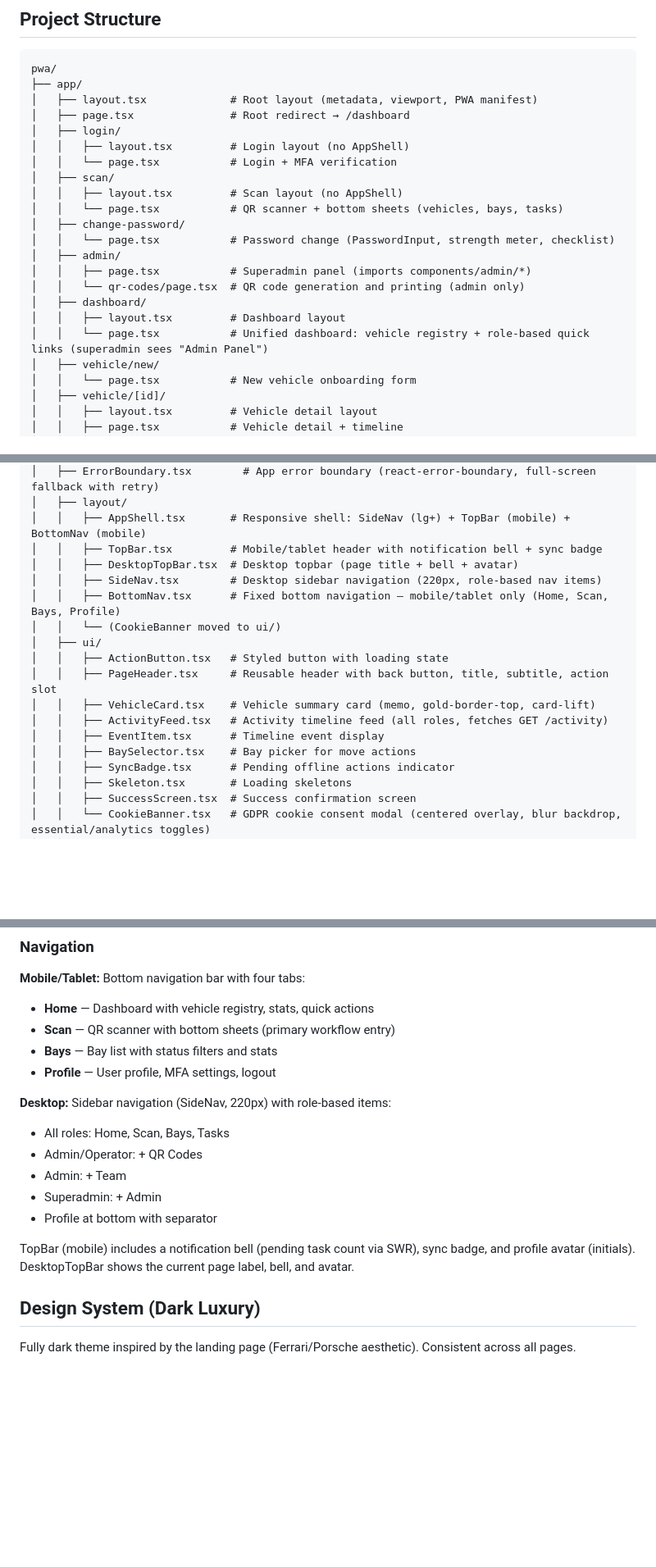
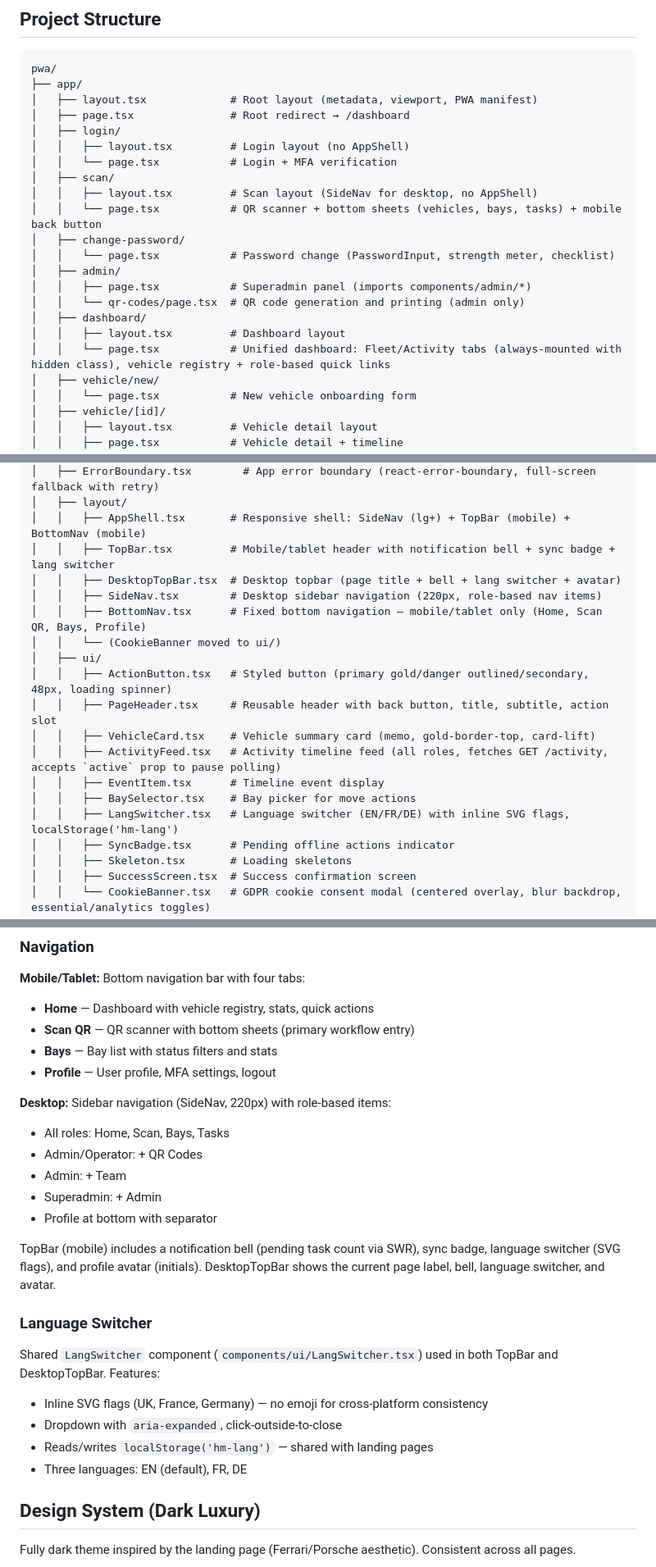
Before and after one commit to ADR3N4LYN3/HaritageMotor, a Markdown page: docs/pwa.md, 3 parts joined by grey strips. Shown at 82% size. GitHub-like rendering; blank space fills up the shorter version.

```diff
--- a/docs/pwa.md
+++ b/docs/pwa.md
@@ -28,8 +28,8 @@ pwa/
 │   │   ├── layout.tsx         # Login layout (no AppShell)
 │   │   └── page.tsx           # Login + MFA verification
 │   ├── scan/
-│   │   ├── layout.tsx         # Scan layout (no AppShell)
-│   │   └── page.tsx           # QR scanner + bottom sheets (vehicles, bays, tasks)
+│   │   ├── layout.tsx         # Scan layout (SideNav for desktop, no AppShell)
+│   │   └── page.tsx           # QR scanner + bottom sheets (vehicles, bays, tasks) + mobile back button
 │   ├── change-password/
 │   │   └── page.tsx           # Password change (PasswordInput, strength meter, checklist)
 │   ├── admin/
@@ -37,7 +37,7 @@ pwa/
 │   │   └── qr-codes/page.tsx  # QR code generation and printing (admin only)
 │   ├── dashboard/
 │   │   ├── layout.tsx         # Dashboard layout
-│   │   └── page.tsx           # Unified dashboard: vehicle registry + role-based quick links (superadmin sees "Admin Panel")
+│   │   └── page.tsx           # Unified dashboard: Fleet/Activity tabs (always-mounted with hidden class), vehicle registry + role-based quick links
 │   ├── vehicle/new/
 │   │   └── page.tsx           # New vehicle onboarding form
 │   ├── vehicle/[id]/
@@ -74,18 +74,19 @@ pwa/
 │   ├── ErrorBoundary.tsx        # App error boundary (react-error-boundary, full-screen fallback with retry)
 │   ├── layout/
 │   │   ├── AppShell.tsx       # Responsive shell: SideNav (lg+) + TopBar (mobile) + BottomNav (mobile)
-│   │   ├── TopBar.tsx         # Mobile/tablet header with notification bell + sync badge
-│   │   ├── DesktopTopBar.tsx  # Desktop topbar (page title + bell + avatar)
+│   │   ├── TopBar.tsx         # Mobile/tablet header with notification bell + sync badge + lang switcher
+│   │   ├── DesktopTopBar.tsx  # Desktop topbar (page title + bell + lang switcher + avatar)
 │   │   ├── SideNav.tsx        # Desktop sidebar navigation (220px, role-based nav items)
-│   │   ├── BottomNav.tsx      # Fixed bottom navigation — mobile/tablet only (Home, Scan, Bays, Profile)
+│   │   ├── BottomNav.tsx      # Fixed bottom navigation — mobile/tablet only (Home, Scan QR, Bays, Profile)
 │   │   └── (CookieBanner moved to ui/)
 │   ├── ui/
-│   │   ├── ActionButton.tsx   # Styled button with loading state
+│   │   ├── ActionButton.tsx   # Styled button (primary gold/danger outlined/secondary, 48px, loading spinner)
 │   │   ├── PageHeader.tsx     # Reusable header with back button, title, subtitle, action slot
 │   │   ├── VehicleCard.tsx    # Vehicle summary card (memo, gold-border-top, card-lift)
-│   │   ├── ActivityFeed.tsx   # Activity timeline feed (all roles, fetches GET /activity)
+│   │   ├── ActivityFeed.tsx   # Activity timeline feed (all roles, fetches GET /activity, accepts `active` prop to pause polling)
 │   │   ├── EventItem.tsx      # Timeline event display
 │   │   ├── BaySelector.tsx    # Bay picker for move actions
+│   │   ├── LangSwitcher.tsx   # Language switcher (EN/FR/DE) with inline SVG flags, localStorage('hm-lang')
 │   │   ├── SyncBadge.tsx      # Pending offline actions indicator
 │   │   ├── Skeleton.tsx       # Loading skeletons
 │   │   ├── SuccessScreen.tsx  # Success confirmation screen
@@ -401,7 +402,7 @@ Responsive layout that adapts to viewport:
 
 **Mobile/Tablet:** Bottom navigation bar with four tabs:
 - **Home** — Dashboard with vehicle registry, stats, quick actions
-- **Scan** — QR scanner with bottom sheets (primary workflow entry)
+- **Scan QR** — QR scanner with bottom sheets (primary workflow entry)
 - **Bays** — Bay list with status filters and stats
 - **Profile** — User profile, MFA settings, logout
 
@@ -412,7 +413,15 @@ Responsive layout that adapts to viewport:
 - Superadmin: + Admin
 - Profile at bottom with separator
 
-TopBar (mobile) includes a notification bell (pending task count via SWR), sync badge, and profile avatar (initials). DesktopTopBar shows the current page label, bell, and avatar.
+TopBar (mobile) includes a notification bell (pending task count via SWR), sync badge, language switcher (SVG flags), and profile avatar (initials). DesktopTopBar shows the current page label, bell, language switcher, and avatar.
+
+### Language Switcher
+
+Shared `LangSwitcher` component (`components/ui/LangSwitcher.tsx`) used in both TopBar and DesktopTopBar. Features:
+- Inline SVG flags (UK, France, Germany) — no emoji for cross-platform consistency
+- Dropdown with `aria-expanded`, click-outside-to-close
+- Reads/writes `localStorage('hm-lang')` — shared with landing pages
+- Three languages: EN (default), FR, DE
 
 ## Design System (Dark Luxury)
 
```
Also changed, not shown: other parts of docs/pwa.md (+8 -0 lines), CLAUDE.md (+5 -0 lines), pwa/README.md (+12 -6 lines).
